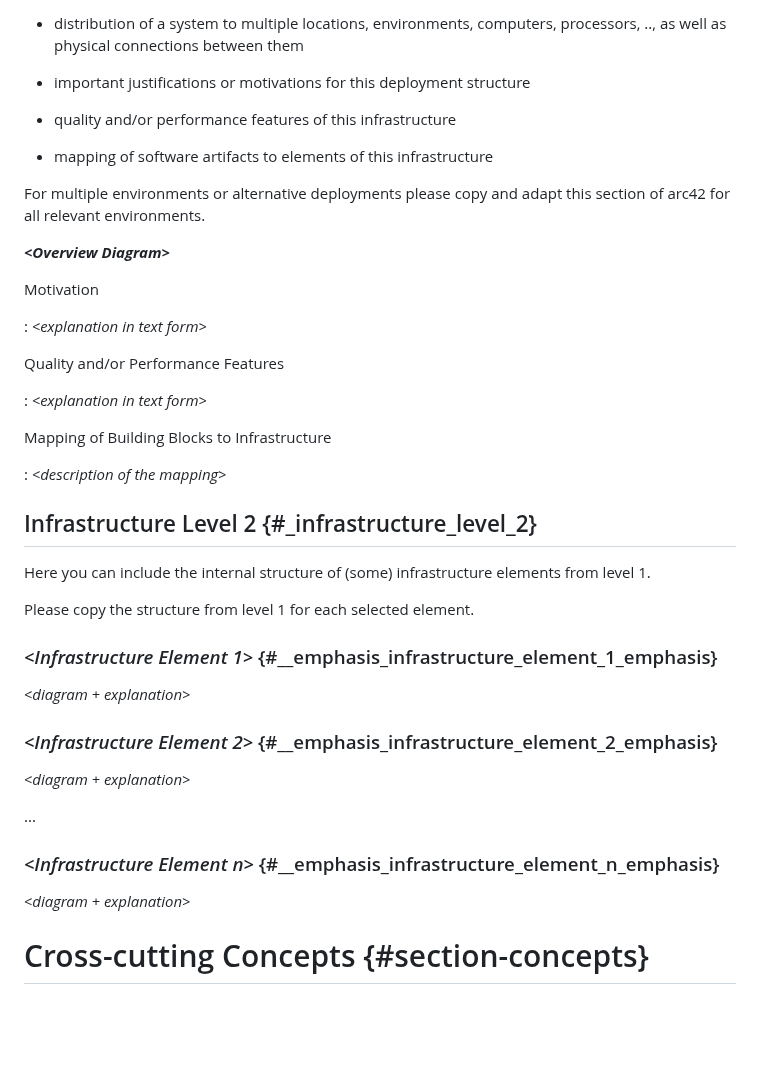
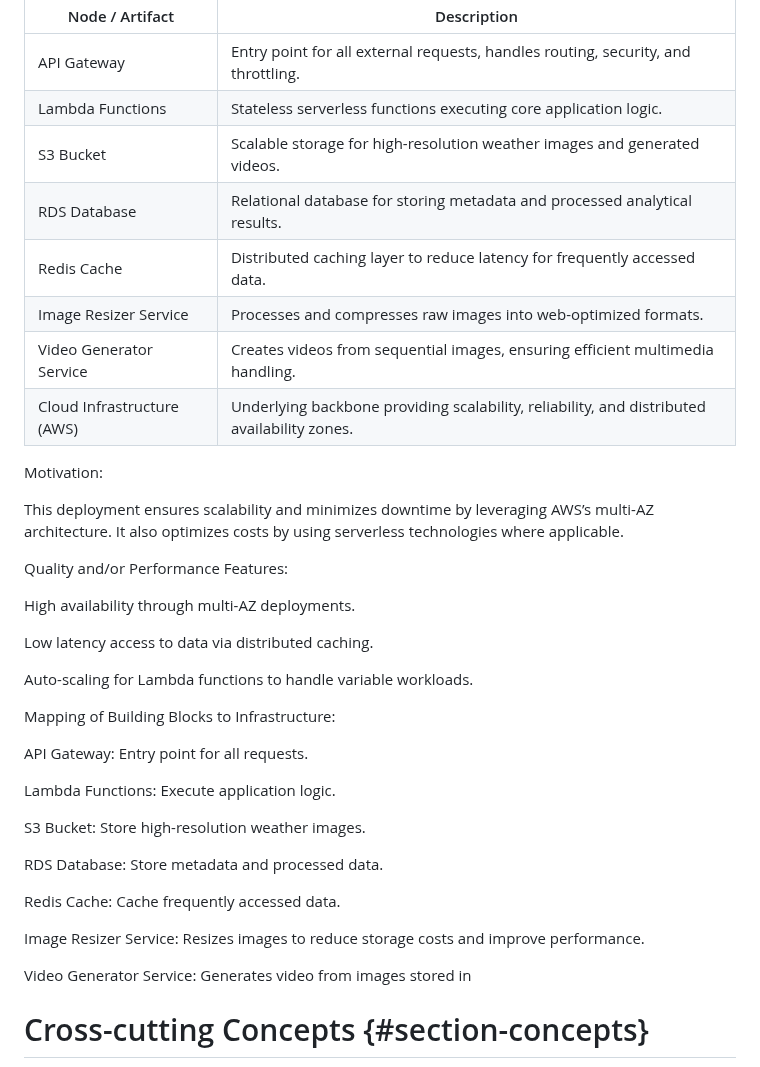
Before and after one commit to CooopeIR/Projekt, a Markdown page: arc42/arc42-template-EN.md, the part around one of its changes. Drawn GitHub-style; blank space fills up the shorter version.

Commit message:
Update Deploymentview arc42-template-EN.md

```diff
--- a/arc42/arc42-template-EN.md
+++ b/arc42/arc42-template-EN.md
@@ -434,52 +339,44 @@ Describe (usually in a combination of diagrams, tables, and text):
 
--   distribution of a system to multiple locations, environments,
-    computers, processors, .., as well as physical connections between
-    them
+| Node / Artifact | Description |
+|----------|----------|
+| API Gateway | Entry point for all external requests, handles routing, security, and throttling. |
+| Lambda Functions | Stateless serverless functions executing core application logic. |
+| S3 Bucket | Scalable storage for high-resolution weather images and generated videos. |
+| RDS Database | Relational database for storing metadata and processed analytical results. |
+| Redis Cache | Distributed caching layer to reduce latency for frequently accessed data. |
+| Image Resizer Service | Processes and compresses raw images into web-optimized formats. |
+| Video Generator Service | Creates videos from sequential images, ensuring efficient multimedia handling. |
+| Cloud Infrastructure (AWS) | Underlying backbone providing scalability, reliability, and distributed availability zones. |
 
--   important justifications or motivations for this deployment
-    structure
 
--   quality and/or performance features of this infrastructure
 
--   mapping of software artifacts to elements of this infrastructure
+Motivation:
 
-For multiple environments or alternative deployments please copy and
-adapt this section of arc42 for all relevant environments.
+This deployment ensures scalability and minimizes downtime by leveraging AWS’s multi-AZ architecture. It also optimizes costs by using serverless technologies where applicable.
 
-***\<Overview Diagram>***
+Quality and/or Performance Features:
 
-Motivation
+High availability through multi-AZ deployments.
 
-:   *\<explanation in text form>*
+Low latency access to data via distributed caching.
 
-Quality and/or Performance Features
+Auto-scaling for Lambda functions to handle variable workloads.
 
-:   *\<explanation in text form>*
+Mapping of Building Blocks to Infrastructure:
 
-Mapping of Building Blocks to Infrastructure
+API Gateway: Entry point for all requests.
 
-:   *\<description of the mapping>*
+Lambda Functions: Execute application logic.
 
-## Infrastructure Level 2 {#_infrastructure_level_2}
+S3 Bucket: Store high-resolution weather images.
 
-Here you can include the internal structure of (some) infrastructure
-elements from level 1.
+RDS Database: Store metadata and processed data.
 
-Please copy the structure from level 1 for each selected element.
+Redis Cache: Cache frequently accessed data.
 
-### *\<Infrastructure Element 1>* {#__emphasis_infrastructure_element_1_emphasis}
+Image Resizer Service: Resizes images to reduce storage costs and improve performance.
 
-*\<diagram + explanation>*
-
-### *\<Infrastructure Element 2>* {#__emphasis_infrastructure_element_2_emphasis}
-
-*\<diagram + explanation>*
-
-...
-
-### *\<Infrastructure Element n>* {#__emphasis_infrastructure_element_n_emphasis}
-
-*\<diagram + explanation>*
+Video Generator Service: Generates video from images stored in
 
 # Cross-cutting Concepts {#section-concepts}
 
```
Also changed, not shown: other parts of arc42/arc42-template-EN.md (+7 -102 lines).
